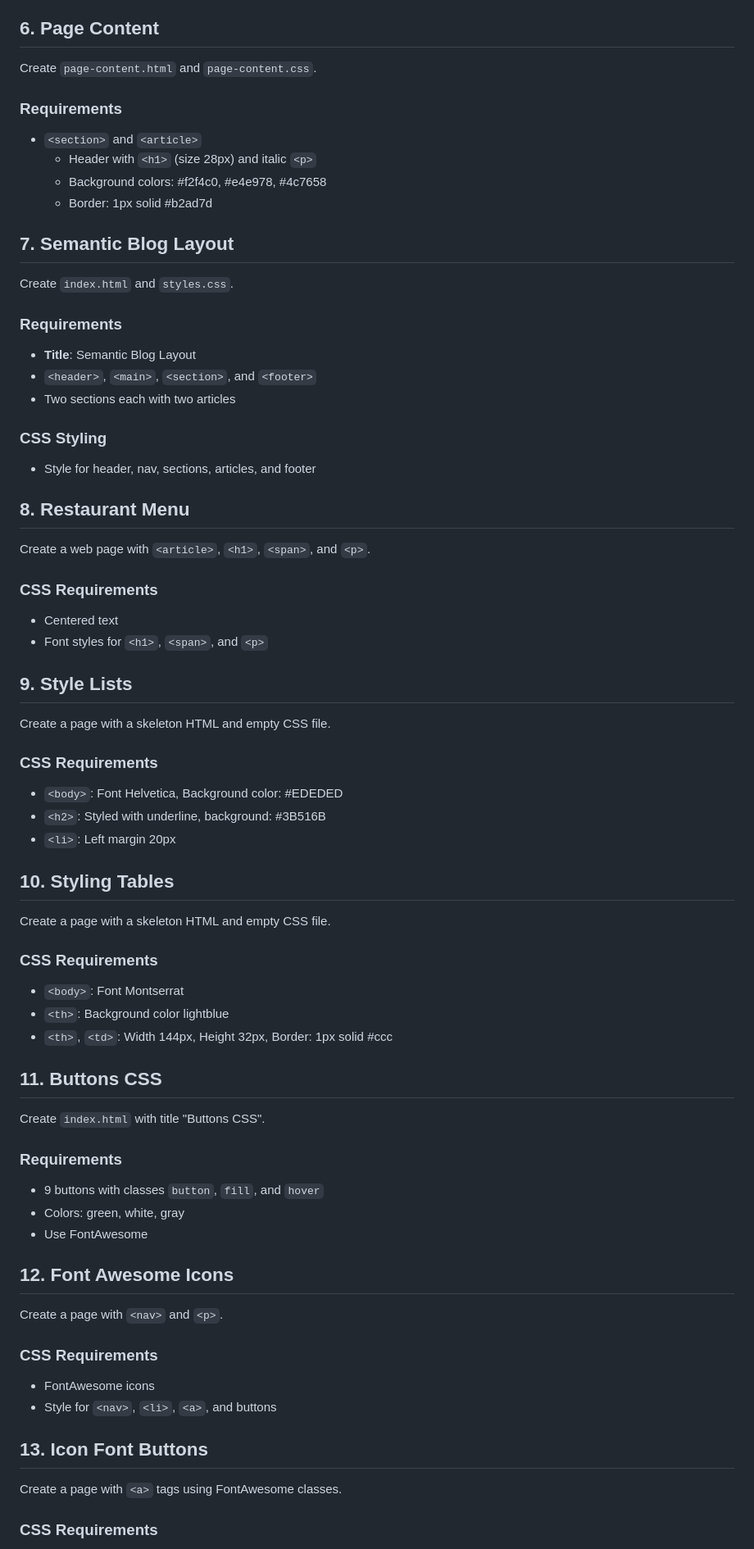
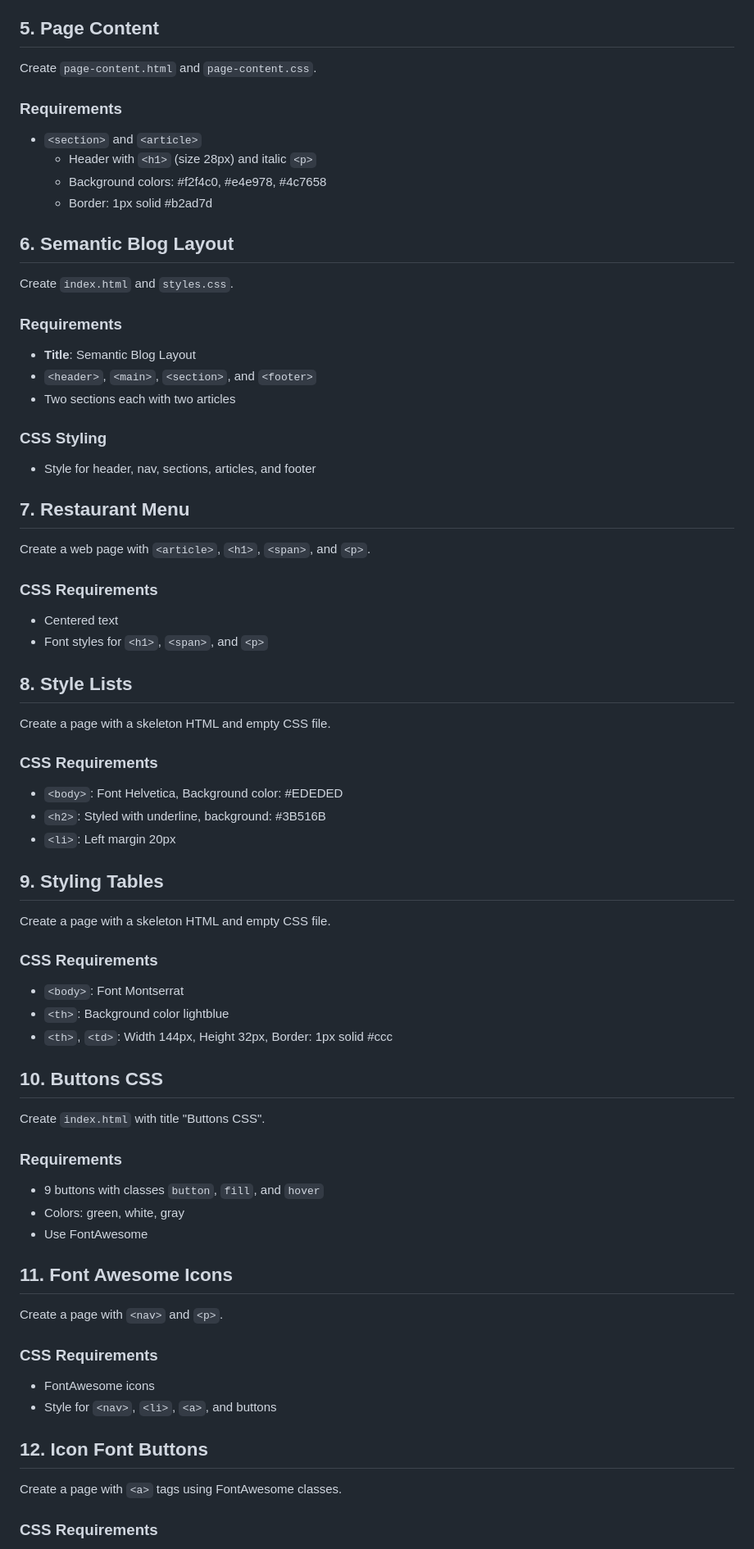
Before and after one commit to StefRuseva88/html-css-styles-part1, a Markdown page: README.md, the part around one of its changes. Shown at 82% size. Drawn GitHub-style.

```diff
--- a/README.md
+++ b/README.md
@@ -70,7 +61,7 @@ Create `nav-bar.html` and `nav-bar.css`.
   - Text size: 24px
   - Text color: #ffffff
 
-## 6. Page Content
+## 5. Page Content
 Create `page-content.html` and `page-content.css`.
 
 ### Requirements
@@ -79,7 +70,7 @@ Create `page-content.html` and `page-content.css`.
   - Background colors: #f2f4c0, #e4e978, #4c7658
   - Border: 1px solid #b2ad7d
 
-## 7. Semantic Blog Layout
+## 6. Semantic Blog Layout
 Create `index.html` and `styles.css`.
 
 ### Requirements
@@ -90,14 +81,14 @@ Create `index.html` and `styles.css`.
 ### CSS Styling
 - Style for header, nav, sections, articles, and footer
 
-## 8. Restaurant Menu
+## 7. Restaurant Menu
 Create a web page with `<article>`, `<h1>`, `<span>`, and `<p>`.
 
 ### CSS Requirements
 - Centered text
 - Font styles for `<h1>`, `<span>`, and `<p>`
 
-## 9. Style Lists
+## 8. Style Lists
 Create a page with a skeleton HTML and empty CSS file.
 
 ### CSS Requirements
@@ -105,7 +96,7 @@ Create a page with a skeleton HTML and empty CSS file.
 - `<h2>`: Styled with underline, background: #3B516B
 - `<li>`: Left margin 20px
 
-## 10. Styling Tables
+## 9. Styling Tables
 Create a page with a skeleton HTML and empty CSS file.
 
 ### CSS Requirements
@@ -113,7 +104,7 @@ Create a page with a skeleton HTML and empty CSS file.
 - `<th>`: Background color lightblue
 - `<th>`, `<td>`: Width 144px, Height 32px, Border: 1px solid #ccc
 
-## 11. Buttons CSS
+## 10. Buttons CSS
 Create `index.html` with title "Buttons CSS".
 
 ### Requirements
@@ -121,14 +112,14 @@ Create `index.html` with title "Buttons CSS".
 - Colors: green, white, gray
 - Use FontAwesome
 
-## 12. Font Awesome Icons
+## 11. Font Awesome Icons
 Create a page with `<nav>` and `<p>`.
 
 ### CSS Requirements
 - FontAwesome icons
 - Style for `<nav>`, `<li>`, `<a>`, and buttons
 
-## 13. Icon Font Buttons
+## 12. Icon Font Buttons
 Create a page with `<a>` tags using FontAwesome classes.
 
 ### CSS Requirements
```
Also changed, not shown: other parts of README.md (+19 -28 lines).
